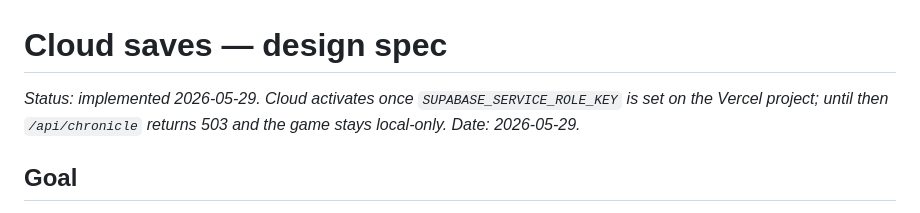
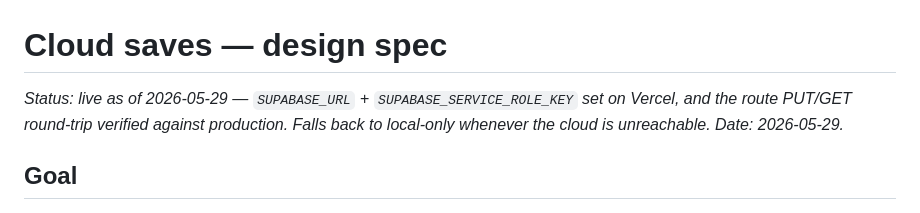
Before and after one commit to jonathanwxh-cell/a-life, a Markdown page: docs/cloud-saves.md, the part around the change. Drawn GitHub-style.

Commit message:
docs: cloud saves are live (env set, route round-trip verified)
Co-Authored-By: Claude Opus 4.8 <noreply@anthropic.com>

```diff
--- a/docs/cloud-saves.md
+++ b/docs/cloud-saves.md
@@ -1,6 +1,6 @@
 # Cloud saves — design spec
 
-*Status: implemented 2026-05-29. Cloud activates once `SUPABASE_SERVICE_ROLE_KEY` is set on the Vercel project; until then `/api/chronicle` returns 503 and the game stays local-only. Date: 2026-05-29.*
+*Status: live as of 2026-05-29 — `SUPABASE_URL` + `SUPABASE_SERVICE_ROLE_KEY` set on Vercel, and the route PUT/GET round-trip verified against production. Falls back to local-only whenever the cloud is unreachable. Date: 2026-05-29.*
 
 ## Goal
 
```
